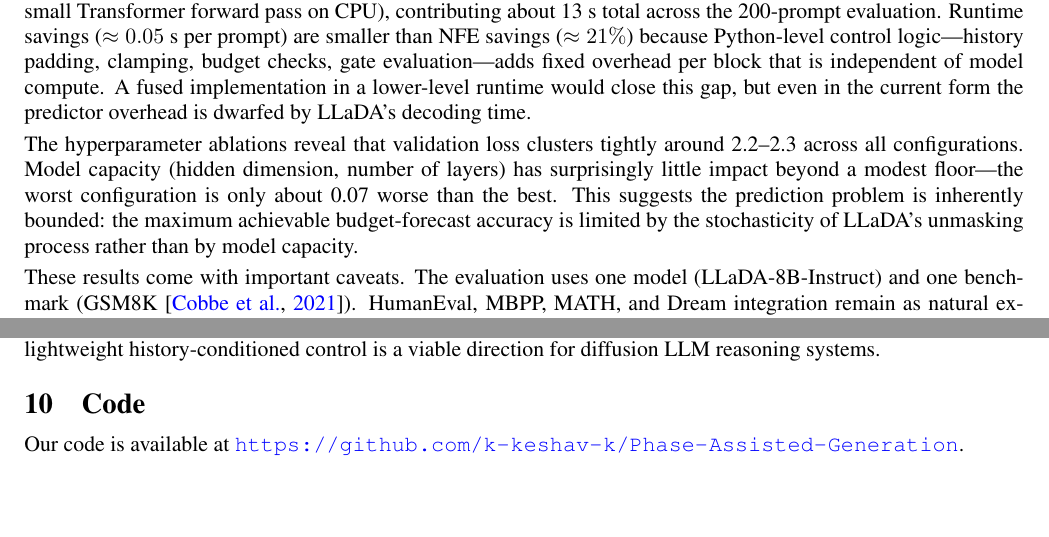
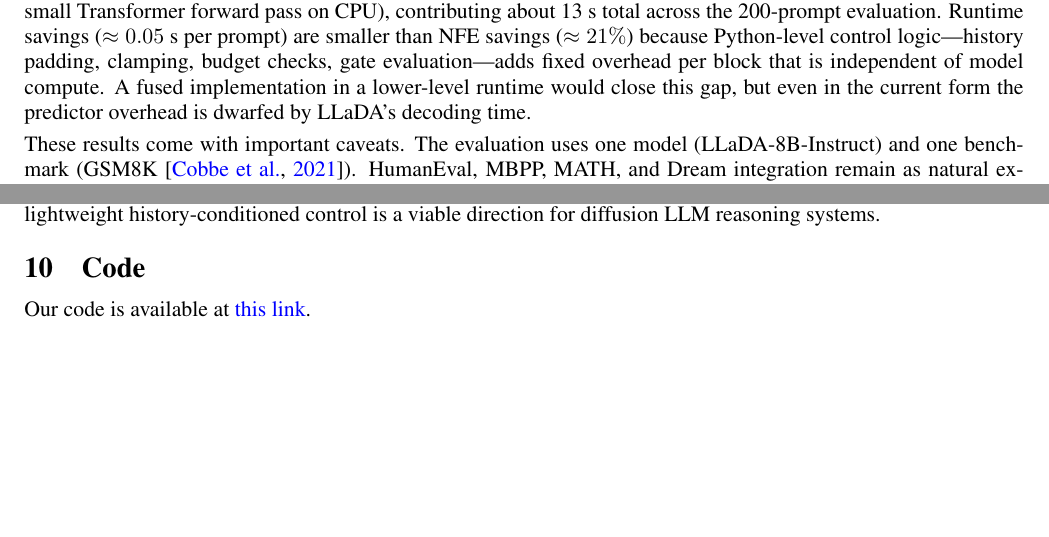
Before and after one commit to k-keshav-k/Phase-Assisted-Generation, a LaTeX paper (writeup/final_report.tex): two parts of page 13 of 15, joined at a grey line, cut so that both start at the same text, the shorter picture padded with empty space. Compiled offline with pdfLaTeX.

Commit message:
Update code link

```diff
--- a/writeup/final_report.tex
+++ b/writeup/final_report.tex
@@ -763,15 +763,15 @@ The separation of concerns between boundary detection and budget prediction is t
 
 The predictor's overhead is modest. Each inference costs approximately 64~ms per prompt (dominated by the small Transformer forward pass on CPU), contributing about 13~s total across the 200-prompt evaluation. Runtime savings (\(\approx 0.05\)~s per prompt) are smaller than NFE savings (\(\approx 21\%\)) because Python-level control logic---history padding, clamping, budget checks, gate evaluation---adds fixed overhead per block that is independent of model compute. A fused implementation in a lower-level runtime would close this gap, but even in the current form the predictor overhead is dwarfed by LLaDA's decoding time.
 
-The hyperparameter ablations reveal that validation loss clusters tightly around 2.2--2.3 across all configurations. Model capacity (hidden dimension, number of layers) has surprisingly little impact beyond a modest floor---the worst configuration is only about 0.07 worse than the best. This suggests the prediction problem is inherently bounded: the maximum achievable budget-forecast accuracy is limited by the stochasticity of LLaDA's unmasking process rather than by model capacity.
+% The hyperparameter ablations reveal that validation loss clusters tightly around 2.2--2.3 across all configurations. Model capacity (hidden dimension, number of layers) has surprisingly little impact beyond a modest floor---the worst configuration is only about 0.07 worse than the best. This suggests the prediction problem is inherently bounded: the maximum achievable budget-forecast accuracy is limited by the stochasticity of LLaDA's unmasking process rather than by model capacity.
 
 These results come with important caveats. The evaluation uses one model (LLaDA-8B-Instruct) and one benchmark (GSM8K~\citep{cobbe2021gsm8k}). HumanEval, MBPP, MATH, and Dream integration remain as natural extensions~\citep{chen2021humaneval,austin2021mbpp,hendrycks2021math}. The predictor is trained on AdaBlock traces and thus inherits AdaBlock's operating regime---it learns to imitate and improve around AdaBlock's schedule rather than discovering schedules from first principles. The answer-matching metric (normalized substring check) may also miss qualitative differences in reasoning quality that do not change the final numeric answer. Future work should investigate whether the classifier-plus-ordinal design generalizes across model scales, whether schedule discovery from scratch is feasible, and whether the soft-gate thresholds can themselves be learned rather than hand-tuned.
 
 \section{Conclusion}
 \pag{} frames adaptive \dllm{} decoding as a next-control prediction problem. Across the project, we built trace collection, CPD analysis, block-native tuple datasets, multiple predictor families, LLaDA scheduler integration, visualization dashboards, and a 200-prompt final evaluation. The most important design lesson is that phase structure is real but should be attached to the scheduler's native control space. On the final held-out GSM8K run, the learned scheduler matched AdaBlock answer accuracy while reducing average \nfe{} by about \(21\%\), showing that lightweight history-conditioned control is a viable direction for diffusion LLM reasoning systems.
 
-\section{Code}
-Our code is available at \url{https://github.com/k-keshav-k/Phase-Assisted-Generation}.
+    \section{Code}
+    Our code is available at \href{https://github.com/k-keshav-k/Phase-Assisted-Generation}{this link}.
 
 \bibliographystyle{plainnat}
 \small
```
